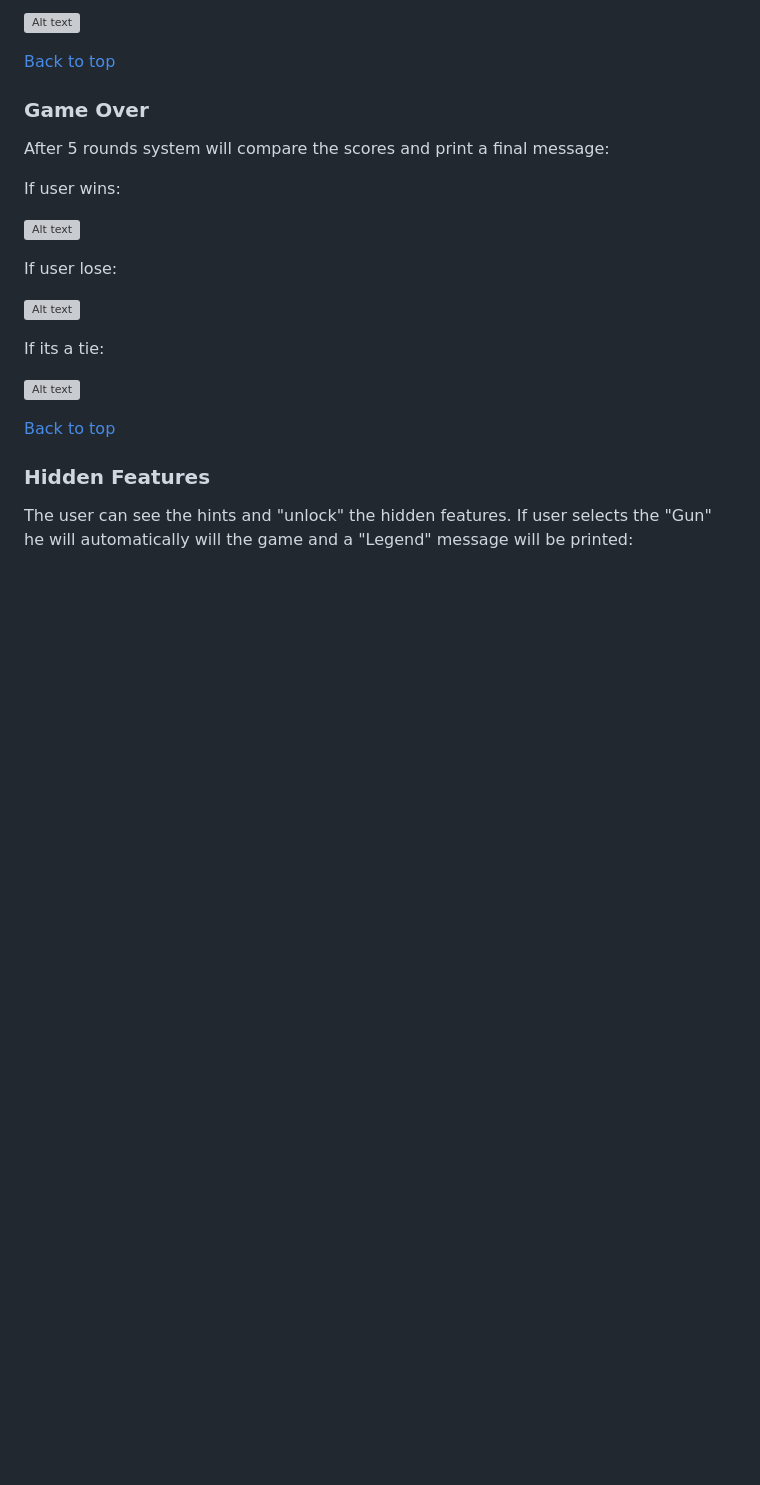
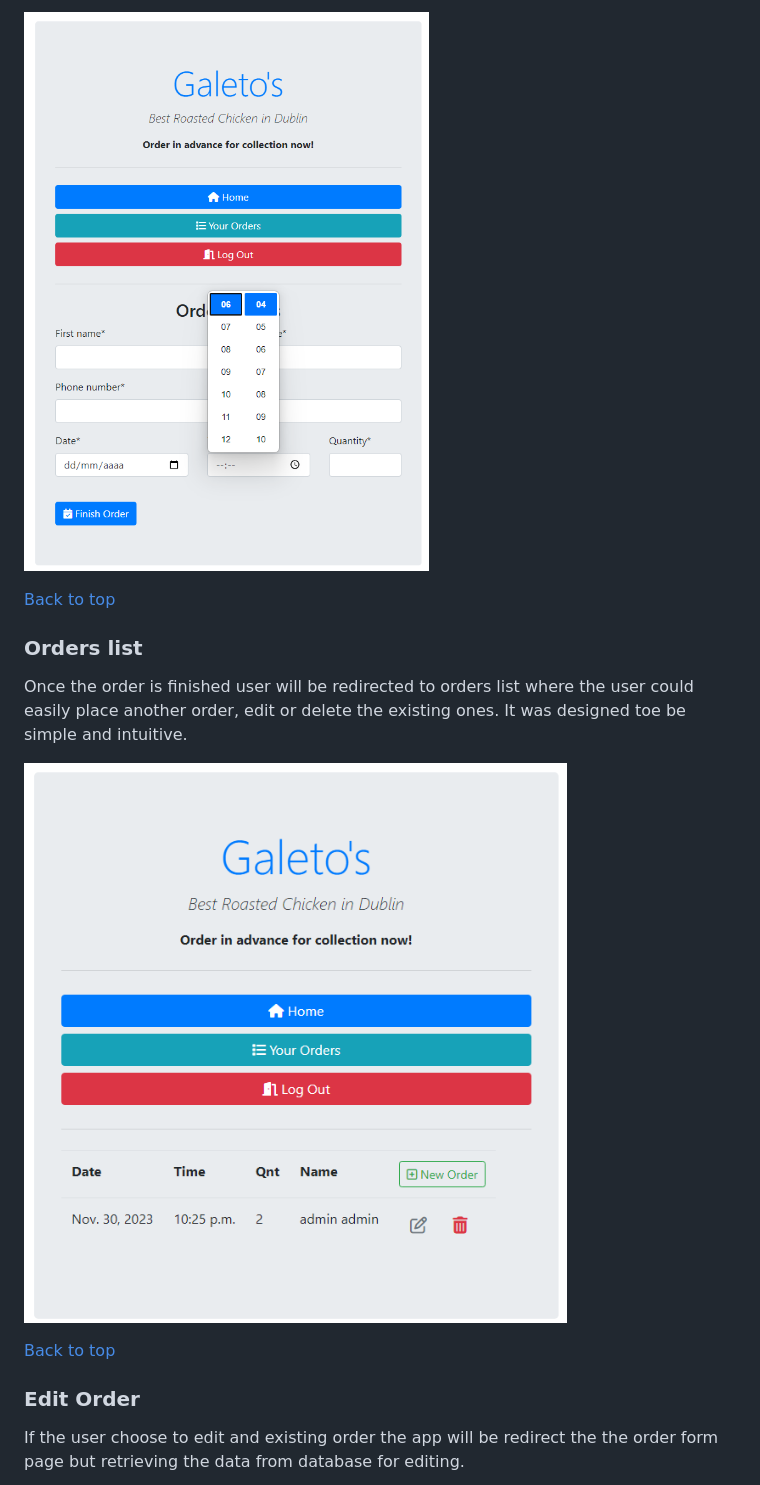
Before and after one commit to Cesargarciajr/Galetos-OrderApp-pp4, a Markdown page: README.md, the part around one of its changes. Rendered like a GitHub page; blank space fills up the shorter version; grey boxes are pictures that could not be loaded.

```diff
--- a/README.md
+++ b/README.md
@@ -132,26 +130,16 @@ In case the round is Tied a message will be showed and no score will be increase
 
-  ![Alt text](./assets/images/tie-round.png "Tied Roun")
+  ![Alt text](static/media/images/quantity.png "Quantity Selection")
 
 [Back to top](<#contents>)
 
-  ### Game Over
-After 5 rounds system will compare the scores and print a final message:
+  ### Orders list
+Once the order is finished user will be redirected to orders list where the user could easily place another order, edit or delete the existing ones. It was designed toe be simple and intuitive.
 
-If user wins:
-
-  ![Alt text](./assets/images/final-win.png "User Wins")
-
-If user lose:
-
-  ![Alt text](./assets/images/game-over.png "Game Over")
-
-If its a tie:
-
-  ![Alt text](./assets/images/final-tie.png "Final Tie")
+  ![Alt text](static/media/images/orders_list.png "Order List")
 
 
 [Back to top](<#contents>)
 
-  ### Hidden Features
-The user can see the hints and "unlock" the hidden features. If user selects the "Gun" he will automatically will the game and a "Legend" message will be printed:
+  ### Edit Order
+If the user choose to edit and existing order the app will be redirect the the order form page but retrieving the data from database for editing.
 
```
Also changed, not shown: other parts of README.md (+40 -51 lines).
